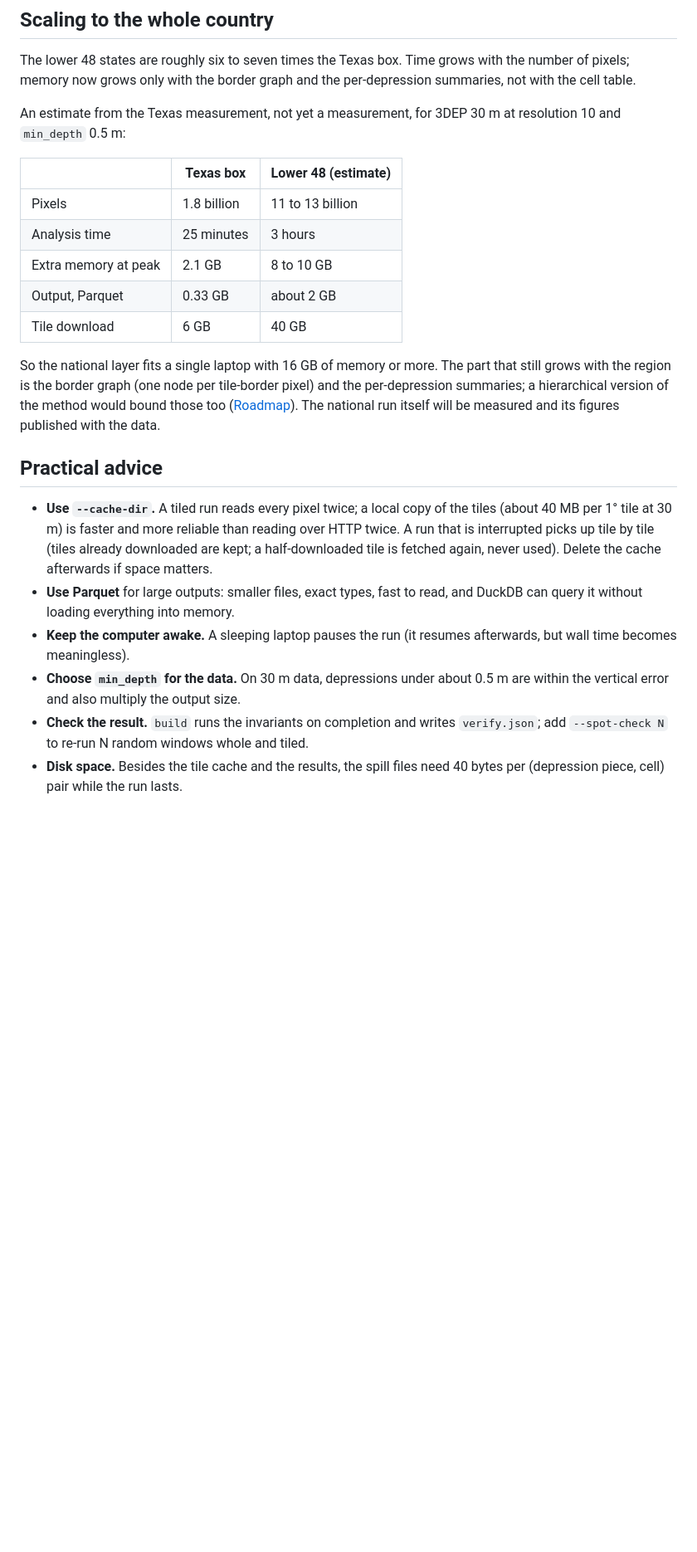
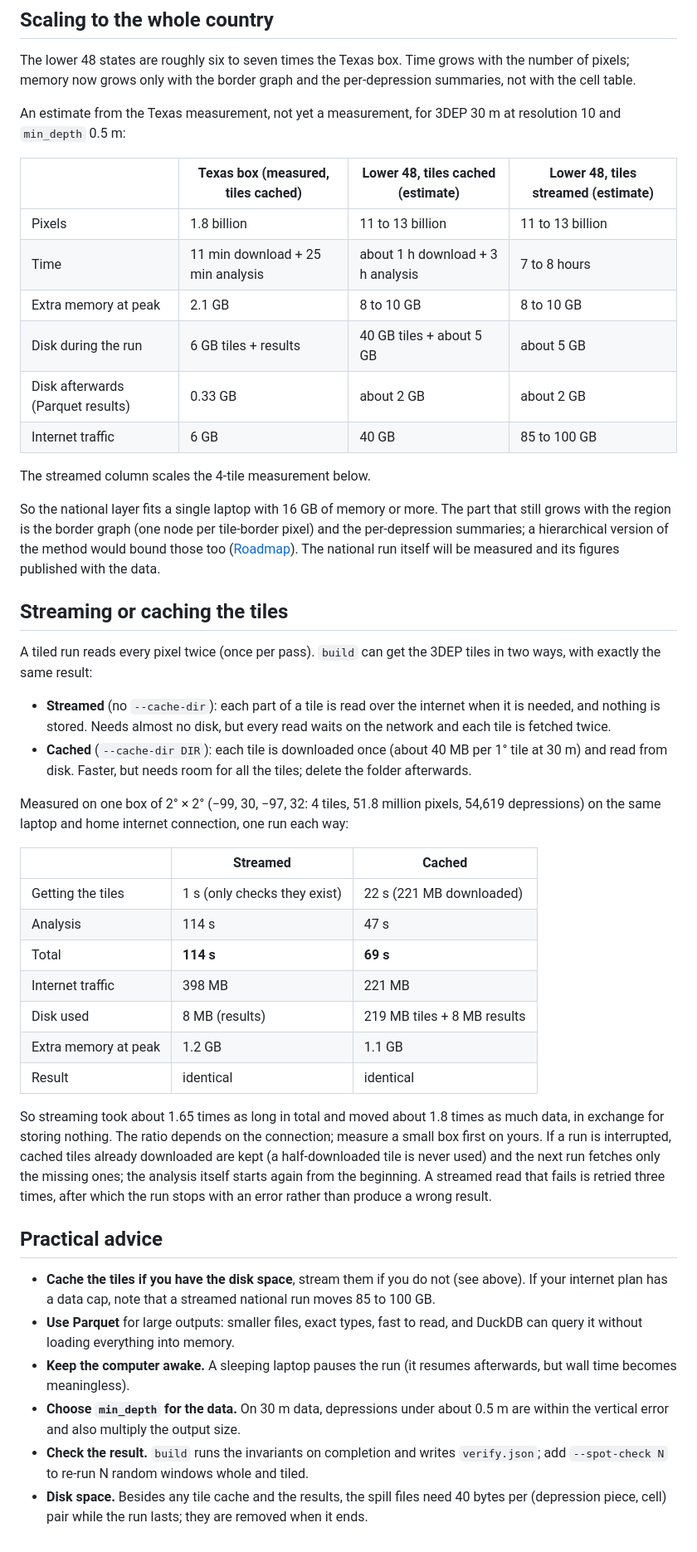
Before and after one commit to UJJAWAL-01/h3-lowpoints, a Markdown page: docs/large-regions.md, the part around one of its changes. Shown at 83% size. GitHub-like rendering; blank space fills up the shorter version.

Commit message:
Measure streamed against cached tiles and document the choice
On a 2 x 2 degree 3DEP box (51.8 Mpx) both give identical tables;
streaming took 114 s against 69 s (22 s download + 47 s analysis) and
moved 398 MB against 221 MB, storing nothing. Large regions now
explains both modes with these figures, adds a streamed column to the
national estimate (7 to 8 hours, 85 to 100 GB of traffic, about 5 GB of
disk), and no longer implies an interrupted analysis resumes: only
downloaded tiles are kept.

Co-Authored-By: Claude Opus 5.5 <noreply@anthropic.com>

```diff
--- a/docs/large-regions.md
+++ b/docs/large-regions.md
@@ -133,26 +135,57 @@ the cell table.
 An estimate from the Texas measurement, not yet a measurement, for 3DEP 30 m at resolution 10
 and `min_depth` 0.5 m:
 
-| | Texas box | Lower 48 (estimate) |
-|---|---|---|
-| Pixels | 1.8 billion | 11 to 13 billion |
-| Analysis time | 25 minutes | 3 hours |
-| Extra memory at peak | 2.1 GB | 8 to 10 GB |
-| Output, Parquet | 0.33 GB | about 2 GB |
-| Tile download | 6 GB | 40 GB |
+| | Texas box (measured, tiles cached) | Lower 48, tiles cached (estimate) | Lower 48, tiles streamed (estimate) |
+|---|---|---|---|
+| Pixels | 1.8 billion | 11 to 13 billion | 11 to 13 billion |
+| Time | 11 min download + 25 min analysis | about 1 h download + 3 h analysis | 7 to 8 hours |
+| Extra memory at peak | 2.1 GB | 8 to 10 GB | 8 to 10 GB |
+| Disk during the run | 6 GB tiles + results | 40 GB tiles + about 5 GB | about 5 GB |
+| Disk afterwards (Parquet results) | 0.33 GB | about 2 GB | about 2 GB |
+| Internet traffic | 6 GB | 40 GB | 85 to 100 GB |
+
+The streamed column scales the 4-tile measurement below.
 
 So the national layer fits a single laptop with 16 GB of memory or more. The part that still grows
 with the region is the border graph (one node per tile-border pixel) and the per-depression
 summaries; a hierarchical version of the method would bound those too ([Roadmap](roadmap.md)).
 The national run itself will be measured and its figures published with the data.
 
+## Streaming or caching the tiles
+
+A tiled run reads every pixel twice (once per pass). `build` can get the 3DEP tiles in two ways,
+with exactly the same result:
+
+- **Streamed** (no `--cache-dir`): each part of a tile is read over the internet when it is
+  needed, and nothing is stored. Needs almost no disk, but every read waits on the network and
+  each tile is fetched twice.
+- **Cached** (`--cache-dir DIR`): each tile is downloaded once (about 40 MB per 1° tile at 30 m)
+  and read from disk. Faster, but needs room for all the tiles; delete the folder afterwards.
+
+Measured on one box of 2° × 2° (−99, 30, −97, 32: 4 tiles, 51.8 million pixels, 54,619
+depressions) on the same laptop and home internet connection, one run each way:
+
+| | Streamed | Cached |
+|---|---|---|
+| Getting the tiles | 1 s (only checks they exist) | 22 s (221 MB downloaded) |
+| Analysis | 114 s | 47 s |
+| Total | **114 s** | **69 s** |
+| Internet traffic | 398 MB | 221 MB |
+| Disk used | 8 MB (results) | 219 MB tiles + 8 MB results |
+| Extra memory at peak | 1.2 GB | 1.1 GB |
+| Result | identical | identical |
+
+So streaming took about 1.65 times as long in total and moved about 1.8 times as much data,
+in exchange for storing nothing. The ratio depends on the connection; measure a small box first
+on yours. If a run is interrupted, cached tiles already downloaded are kept (a half-downloaded
+tile is never used) and the next run fetches only the missing ones; the analysis itself starts
+again from the beginning. A streamed read that fails is retried three times, after which the run
+stops with an error rather than produce a wrong result.
+
 ## Practical advice
 
-- **Use `--cache-dir`.** A tiled run reads every pixel twice; a local copy of the tiles (about
-  40 MB per 1° tile at 30 m) is faster and more reliable than reading over HTTP twice. A run that
-  is interrupted picks up tile by tile (tiles already downloaded are kept; a half-downloaded tile
-  is fetched again, never used). Delete the cache
-  afterwards if space matters.
+- **Cache the tiles if you have the disk space**, stream them if you do not (see above). If your
+  internet plan has a data cap, note that a streamed national run moves 85 to 100 GB.
 - **Use Parquet** for large outputs: smaller files, exact types, fast to read, and DuckDB can
   query it without loading everything into memory.
 - **Keep the computer awake.** A sleeping laptop pauses the run (it resumes afterwards, but wall
@@ -161,5 +194,5 @@ The national run itself will be measured and its figures published with the data
   vertical error and also multiply the output size.
 - **Check the result.** `build` runs the invariants on completion and writes `verify.json`; add
   `--spot-check N` to re-run N random windows whole and tiled.
-- **Disk space.** Besides the tile cache and the results, the spill files need 40 bytes per
-  (depression piece, cell) pair while the run lasts.
+- **Disk space.** Besides any tile cache and the results, the spill files need 40 bytes per
+  (depression piece, cell) pair while the run lasts; they are removed when it ends.
```
Also changed, not shown: other parts of docs/large-regions.md (+3 -1 lines), docs/cli.md (+1 -1 lines).
